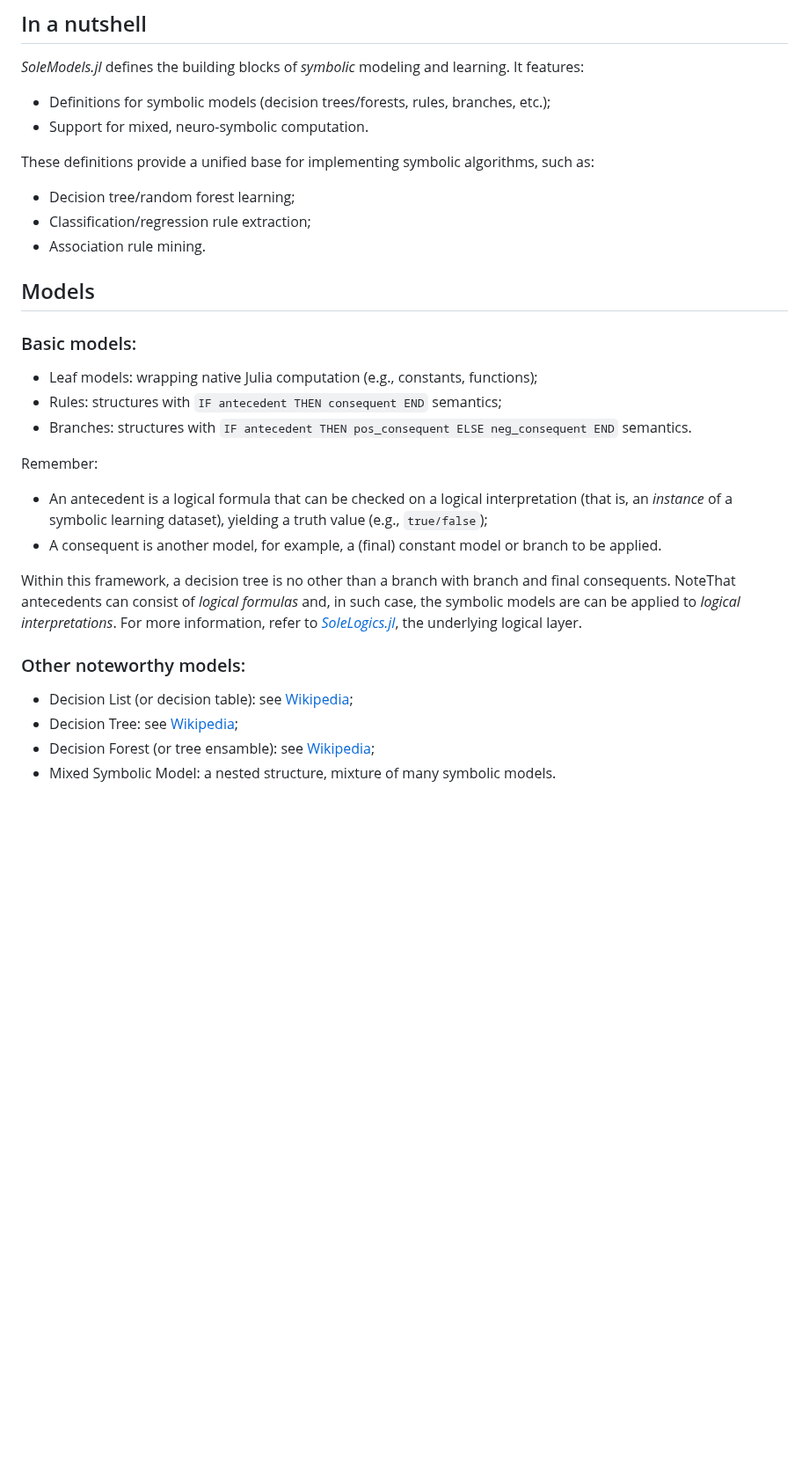
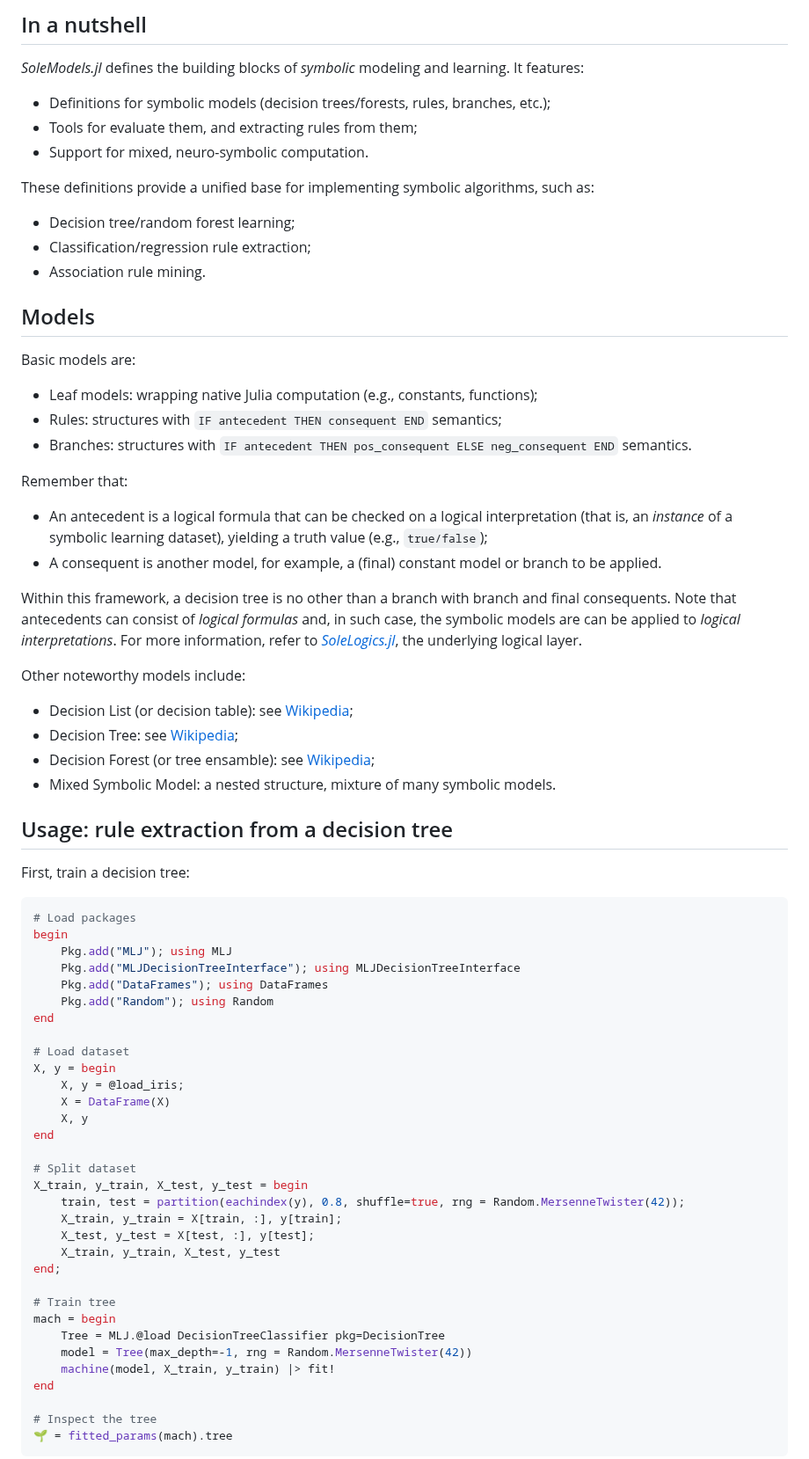
Before and after one commit to aclai-lab/SoleModels.jl, a Markdown page: README.md, the part around one of its changes. Shown at 88% size. GitHub-like rendering; blank space fills up the shorter version.

````diff
--- a/README.md
+++ b/README.md
@@ -15,6 +15,7 @@
 *SoleModels.jl* defines the building blocks of *symbolic* modeling and learning.
 It features:
 - Definitions for symbolic models (decision trees/forests, rules, branches, etc.);
+- Tools for evaluate them, and extracting rules from them;
 - Support for mixed, neuro-symbolic computation.
 
 These definitions provide a unified base for implementing symbolic algorithms, such as:
@@ -24,24 +25,61 @@ These definitions provide a unified base for implementing symbolic algorithms, s
 
 ## Models
 
-### Basic models:
-
+Basic models are:
 - Leaf models: wrapping native Julia computation (e.g., constants, functions);
 - Rules: structures with `IF antecedent THEN consequent END` semantics;
 - Branches: structures with `IF antecedent THEN pos_consequent ELSE neg_consequent END` semantics.
 
-Remember:
+Remember that:
 - An antecedent is a logical formula that can be checked on a logical interpretation (that is, an *instance* of a symbolic learning dataset), yielding a truth value (e.g., `true/false`);
 - A consequent is another model, for example, a (final) constant model or branch to be applied.
 
 Within this framework, a decision tree is no other than a branch with branch and final consequents.
-NoteThat antecedents can consist of *logical formulas* and, in such case, the symbolic models
+Note that antecedents can consist of *logical formulas* and, in such case, the symbolic models
 are can be applied to *logical interpretations*.
 For more information, refer to [*SoleLogics.jl*](https://github.com/aclai-lab/SoleLogics.jl), the underlying logical layer.
 
-### Other noteworthy models:
-
+Other noteworthy models include:
 - Decision List (or decision table): see [Wikipedia](https://en.wikipedia.org/wiki/Decision_list);
 - Decision Tree: see [Wikipedia](https://en.wikipedia.org/wiki/Decision_tree);
 - Decision Forest (or tree ensamble): see [Wikipedia](https://en.wikipedia.org/wiki/Random_forest);
 - Mixed Symbolic Model: a nested structure, mixture of many symbolic models.
+
+## Usage: rule extraction from a decision tree
+
+First, train a decision tree:
+```julia
+# Load packages
+begin
+    Pkg.add("MLJ"); using MLJ
+    Pkg.add("MLJDecisionTreeInterface"); using MLJDecisionTreeInterface
+    Pkg.add("DataFrames"); using DataFrames
+    Pkg.add("Random"); using Random
+end
+
+# Load dataset
+X, y = begin
+    X, y = @load_iris;
+    X = DataFrame(X)
+    X, y
+end
+
+# Split dataset
+X_train, y_train, X_test, y_test = begin
+    train, test = partition(eachindex(y), 0.8, shuffle=true, rng = Random.MersenneTwister(42));
+    X_train, y_train = X[train, :], y[train];
+    X_test, y_test = X[test, :], y[test];
+    X_train, y_train, X_test, y_test
+end;
+
+# Train tree
+mach = begin
+    Tree = MLJ.@load DecisionTreeClassifier pkg=DecisionTree
+    model = Tree(max_depth=-1, rng = Random.MersenneTwister(42))
+    machine(model, X_train, y_train) |> fit!
+end
+
+# Inspect the tree
+🌱 = fitted_params(mach).tree
+```
+
````
Also changed, not shown: other parts of README.md (+30 -0 lines).
